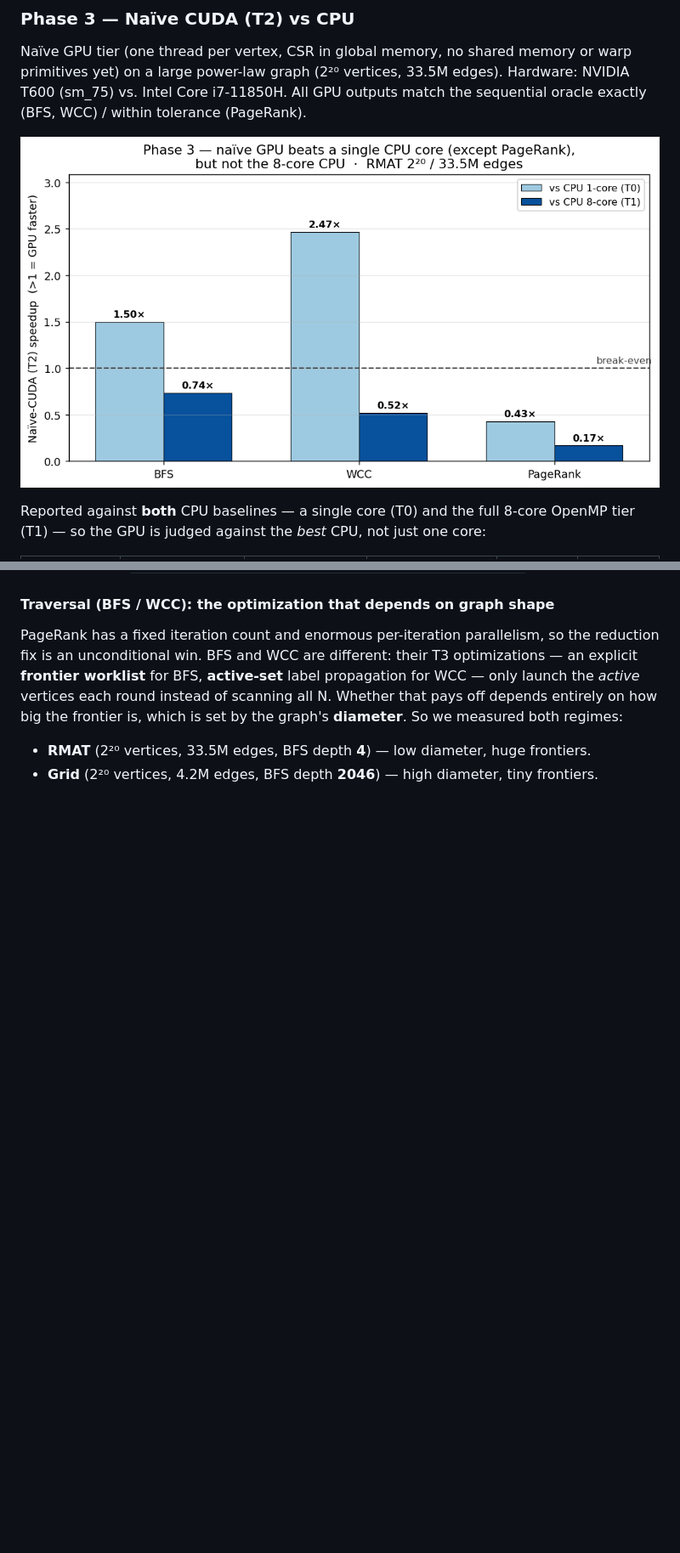
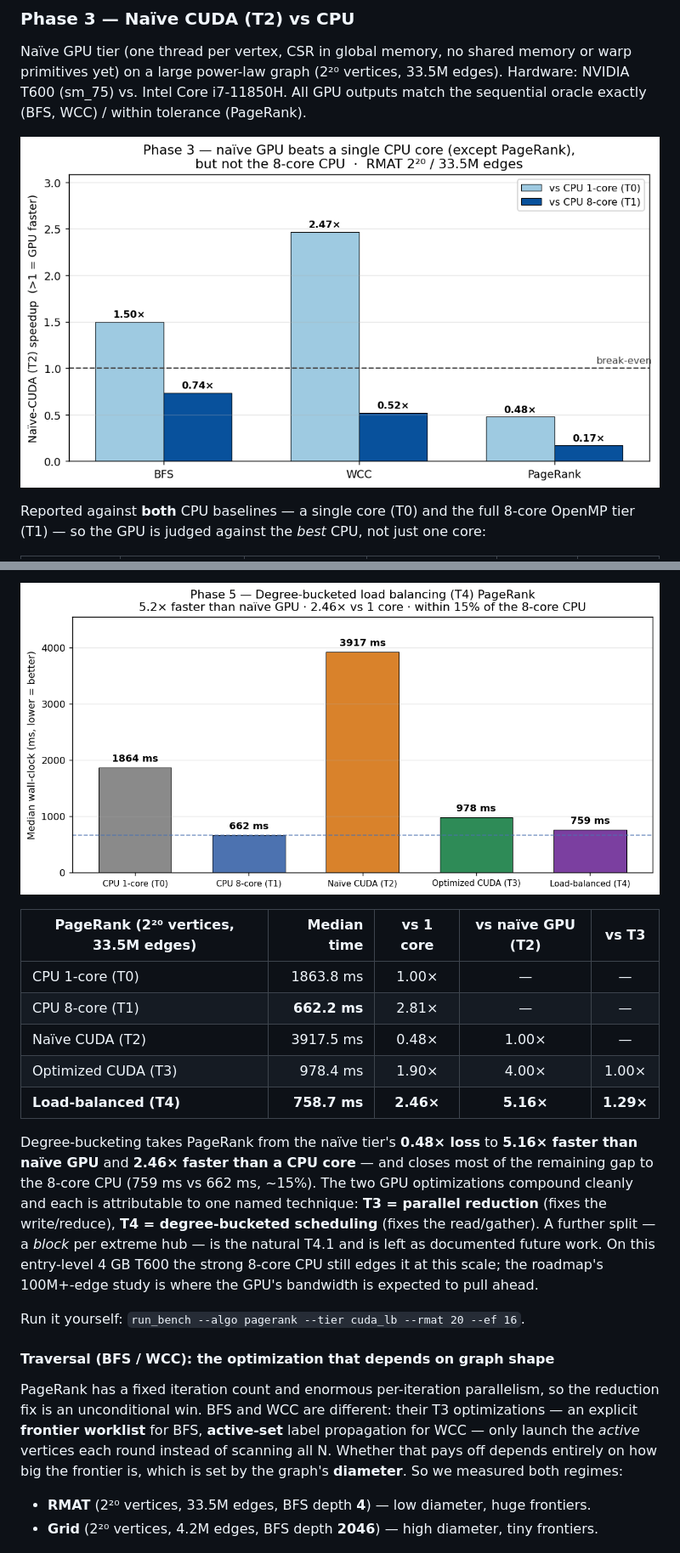
Before and after one commit to Emad-Mahmodi/gpu-graph-study, a Markdown page: README.md, 2 parts joined by grey strips. Shown at 85% size. Rendered like a GitHub page; pictures changed too: docs/img/cuda_t2.png, docs/img/cuda_t4.png (added); blank space fills up the shorter version.

```diff
--- a/README.md
+++ b/README.md
@@ -161,3 +173,24 @@ Run it yourself: `run_bench --algo pagerank --tier cuda_opt --rmat 20 --ef 16`.
+![Load-balanced (T4) PageRank](docs/img/cuda_t4.png)
+
+| PageRank (2²⁰ vertices, 33.5M edges) | Median time | vs 1 core | vs naïve GPU (T2) | vs T3 |
+|---|--:|:--:|:--:|:--:|
+| CPU 1-core (T0) | 1863.8 ms | 1.00× | — | — |
+| CPU 8-core (T1) | **662.2 ms** | 2.81× | — | — |
+| Naïve CUDA (T2) | 3917.5 ms | 0.48× | 1.00× | — |
+| Optimized CUDA (T3) | 978.4 ms | 1.90× | 4.00× | 1.00× |
+| **Load-balanced (T4)** | **758.7 ms** | **2.46×** | **5.16×** | **1.29×** |
+
+Degree-bucketing takes PageRank from the naïve tier's **0.48× loss** to **5.16×
+faster than naïve GPU** and **2.46× faster than a CPU core** — and closes most of
+the remaining gap to the 8-core CPU (759 ms vs 662 ms, ~15%). The two GPU
+optimizations compound cleanly and each is attributable to one named technique:
+**T3 = parallel reduction** (fixes the write/reduce), **T4 = degree-bucketed
+scheduling** (fixes the read/gather). A further split — a *block* per extreme hub
+— is the natural T4.1 and is left as documented future work. On this entry-level
+4 GB T600 the strong 8-core CPU still edges it at this scale; the roadmap's
+100M+-edge study is where the GPU's bandwidth is expected to pull ahead.
+
+Run it yourself: `run_bench --algo pagerank --tier cuda_lb --rmat 20 --ef 16`.
 
 #### Traversal (BFS / WCC): the optimization that depends on graph shape
 
```
Also changed, not shown: other parts of README.md (+26 -14 lines), docs/img/cuda_t3.png, 5 other files.
